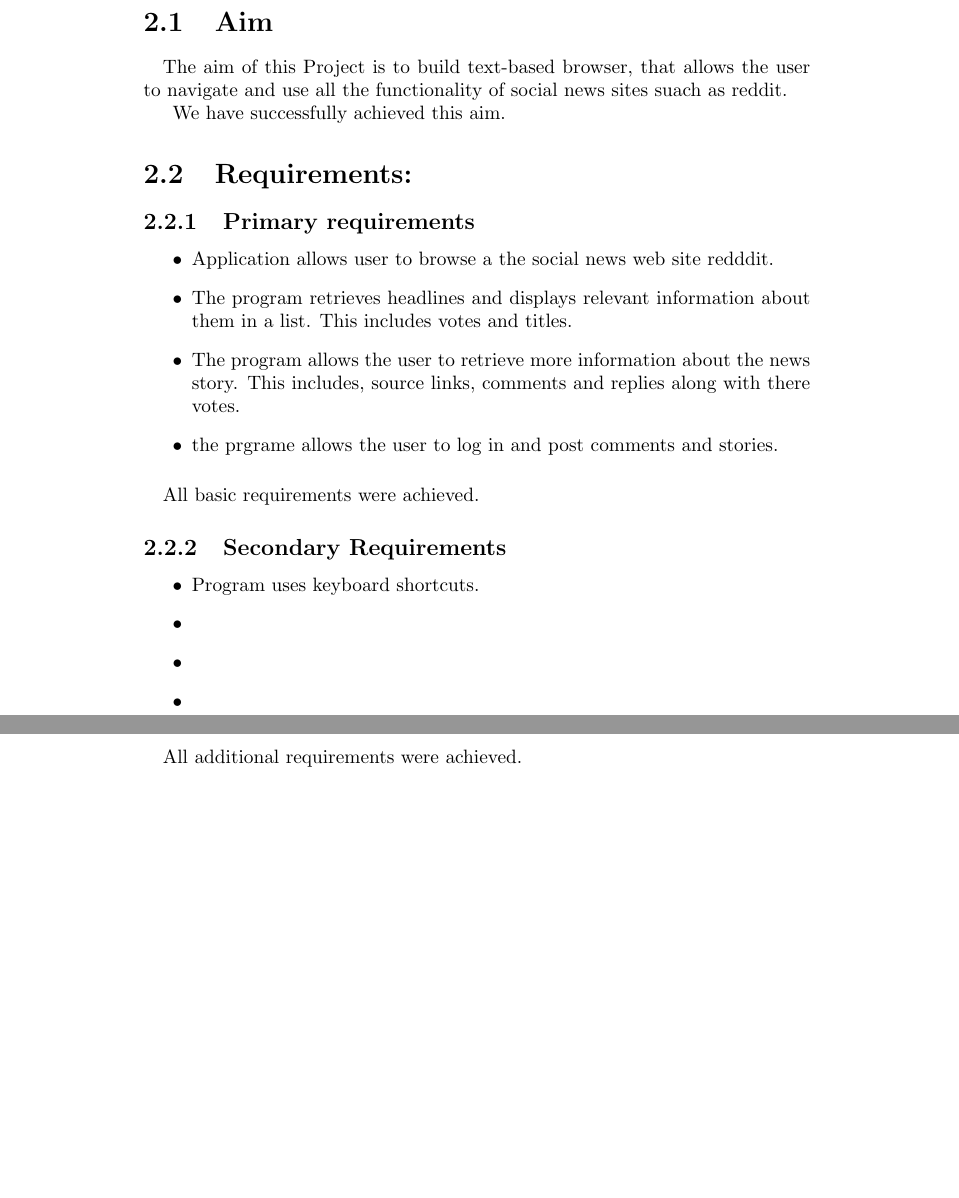
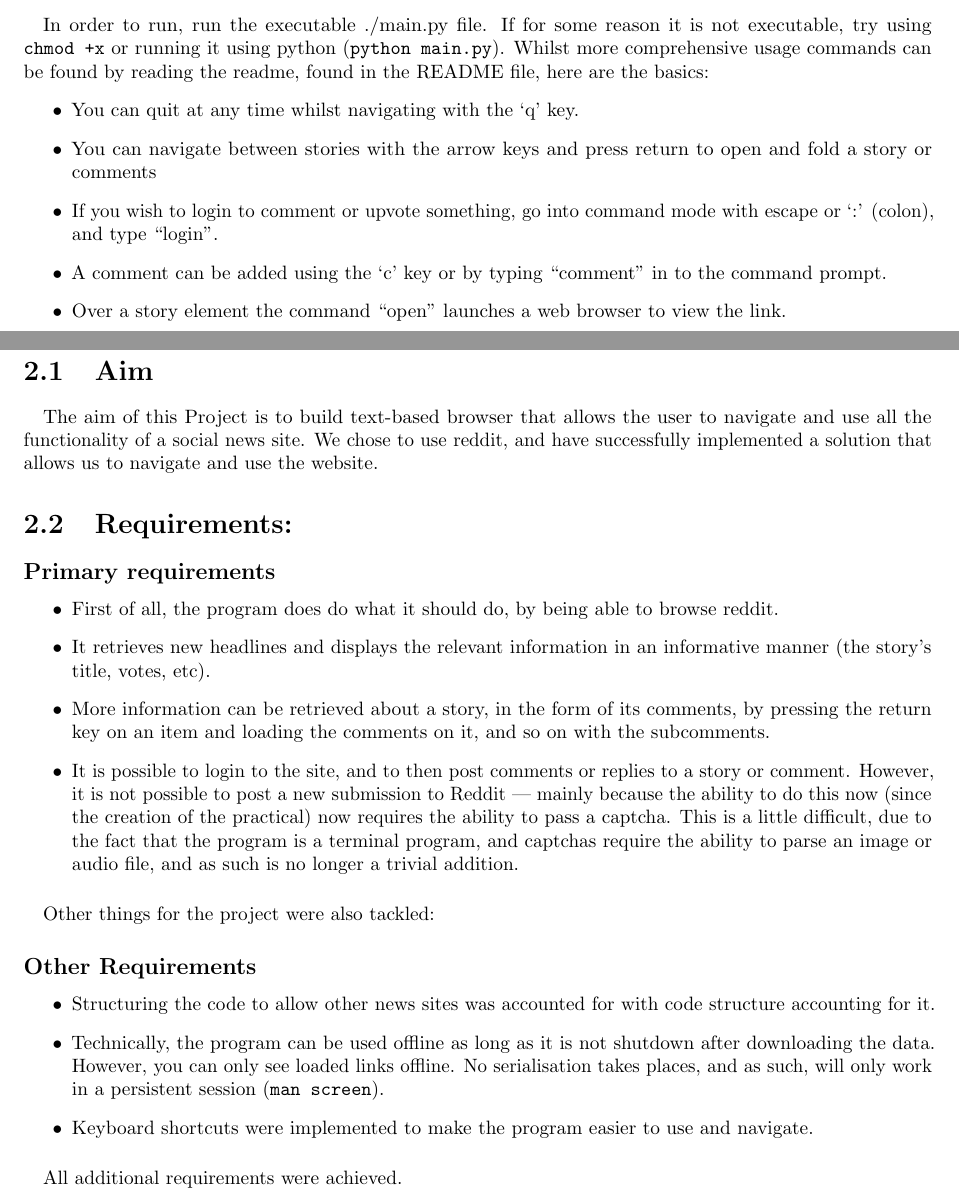
Before and after one commit to socksy/news-sites-navigator, a LaTeX document (report/report.ltx): two parts of pages 4 and 5 of 12 before the commit and two parts of pages 3 and 4 of 9 after it, joined at a grey line, cut at the place of the change, the shorter picture padded with empty space. Compiled offline with pdfLaTeX.

Commit message:
new report

```diff
--- a/report/report.ltx
+++ b/report/report.ltx
@@ -12,3 +19,11 @@
 \tableofcontents
 
 \chapter{Running instructions}
+	\paragraph{}In order to run, run the executable ./main.py file. If for some reason it is not executable, try using \verb\chmod +x\ or running it using python (\verb\python main.py\). Whilst more comprehensive usage commands can be found by reading the readme, found in the README file, here are the basics:
+	\begin{itemize}
+		\item You can quit at any time whilst navigating with the `q' key.
+		\item You can navigate between stories with the arrow keys and press return to open and fold a story or comments
+		\item If you wish to login to comment or upvote something, go into command mode with escape or `:' (colon), and type ``login''.
+		\item A comment can be added using the `c' key or by typing ``comment'' in to the command prompt.
+		\item Over a story element the command ``open'' launches a web browser to view the link.
+	\end{itemize}
@@ -16,31 +30,21 @@
 
 \chapter{Introduction}
 	\section{Aim}
-
-		\paragraph{}The aim of this Project is to build text-based browser, that allows the user to navigate and use all the functionality of social news sites suach as reddit.
-
-We have successfully achieved this aim.
-
-
-
+		\paragraph{}The aim of this Project is to build text-based browser that allows the user to navigate and use all the functionality of a social news site. We chose to use reddit, and have successfully implemented a solution that allows us to navigate and use the website.
 	\section{Requirements:}
-		\subsection{Primary requirements}
+		\subsection*{Primary requirements}
 			\begin{itemize}
-			\item Application allows user to browse a  the social news web site redddit.
-			\item The program retrieves headlines and displays relevant information about them in a list. This includes votes and titles.
-			\item The program allows the user to retrieve more information about the news story. This includes, source links, comments and replies along with there votes.
-			\item the prgrame allows the user to log in and post comments and stories.
+				\item First of all, the program does do what it should do, by being able to browse reddit.
+				\item It retrieves new headlines and displays the relevant information in an informative manner (the story's title, votes, etc).
+				\item More information can be retrieved about a story, in the form of its comments, by pressing the return key on an item and loading the comments on it, and so on with the subcomments.
+				\item It is possible to login to the site, and to then post comments or replies to a story or comment. However, it is not possible to post a new submission to Reddit --- mainly because the ability to do this now (since the creation of the practical) now requires the ability to pass a captcha. This is a little difficult, due to the fact that the program is a terminal program, and captchas require the ability to parse an image or audio file, and as such is no longer a trivial addition.
 			\end{itemize}
-			\paragraph{}All basic requirements were achieved.
-
-			\subsection{Secondary Requirements}
+			\paragraph{}Other things for the project were also tackled:
+			\subsection*{Other Requirements}
 			\begin{itemize}
-			\item Program uses keyboard shortcuts.
-			\item
-			\item
-			\item
-
-
+				\item Structuring the code to allow other news sites was accounted for with code structure accounting for it.
+				\item Technically, the program can be used offline as long as it is not shutdown after downloading the data. However, you can only see loaded links offline. No serialisation takes places, and as such, will only work in a persistent session (\texttt{man screen}).
+				\item Keyboard shortcuts were implemented to make the program easier to use and navigate.
 			\end{itemize}
 			\paragraph{}All additional requirements were achieved.
 
```
Also changed, not shown: report/report.ltx (45 more changed lines).
